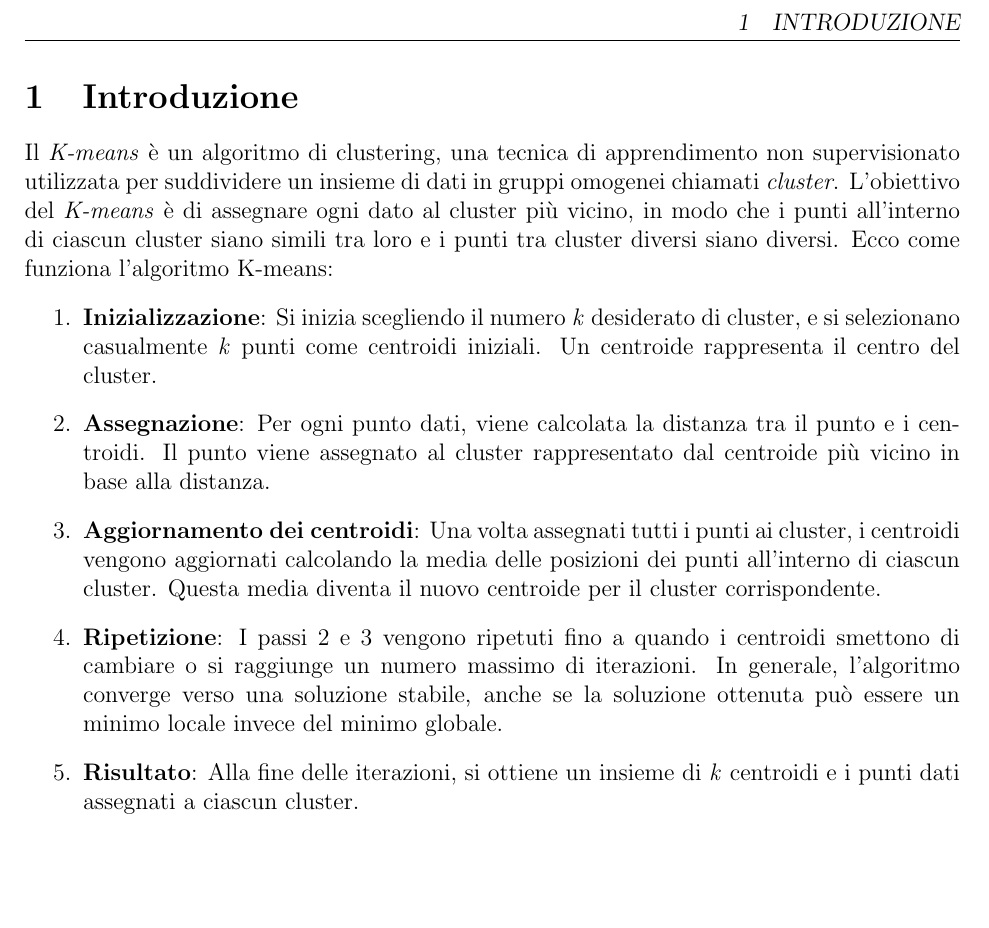
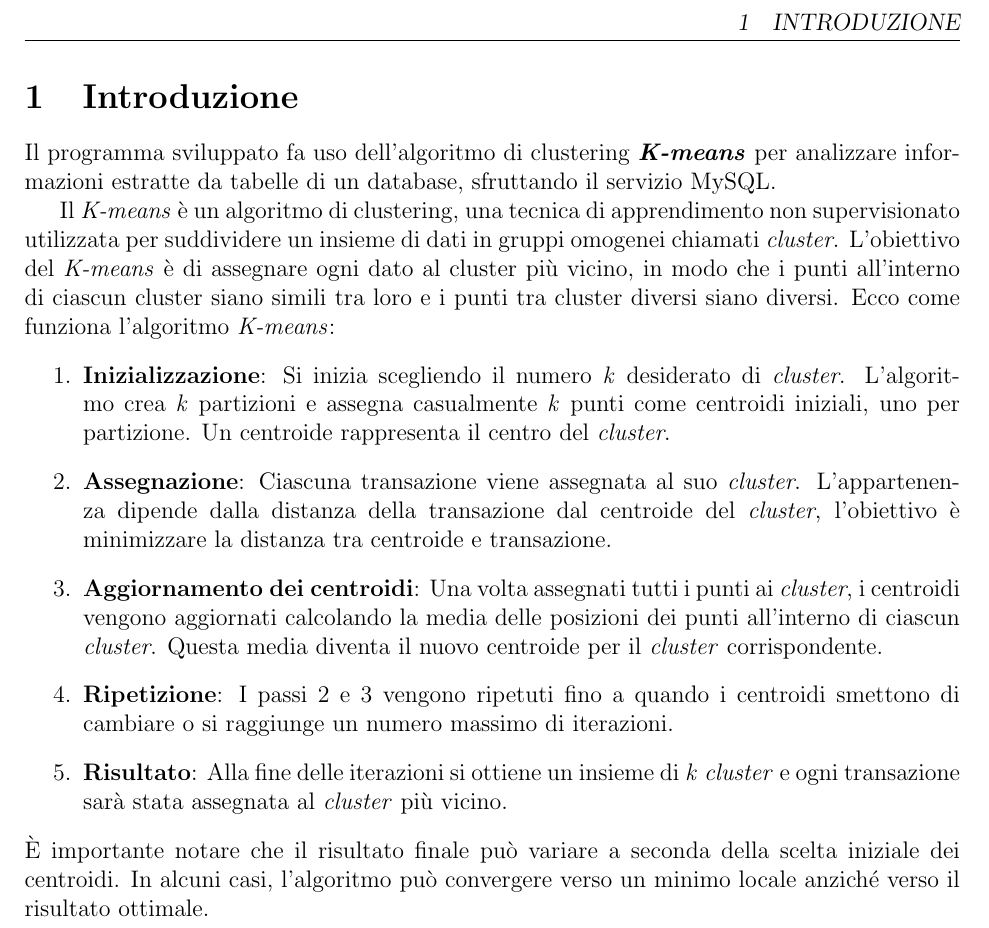
Before and after one commit to Fonty02/Kmeans, a LaTeX document (Manuale Utente/main.tex, which reads Manuale Utente/intro.tex): part of page 4 of 4, cut so that both start at the same text, the shorter picture padded with empty space. Compiled offline with pdfLaTeX.

Commit message:
Redatta introduzione

```diff
--- a/Manuale Utente/intro.tex
+++ b/Manuale Utente/intro.tex
@@ -1,12 +1,16 @@
 \section{Introduzione}
+
+Il programma sviluppato fa uso dell'algoritmo di clustering \textbf{\textit{K-means}} per analizzare informazioni estratte da tabelle di un database, sfruttando il servizio MySQL.
 
 Il \textit{K-means} è un algoritmo di clustering, una tecnica di apprendimento non supervisionato utilizzata per suddividere un insieme di dati in gruppi omogenei chiamati \textit{cluster}.
 L'obiettivo del \textit{K-means} è di assegnare ogni dato al cluster più vicino, in modo che i punti all'interno di ciascun cluster siano simili tra loro e i punti tra cluster diversi siano diversi.
-Ecco come funziona l'algoritmo K-means:
+Ecco come funziona l'algoritmo \textit{K-means}:
 \begin{enumerate}
-  \item \textbf{Inizializzazione}: Si inizia scegliendo il numero \textit{k} desiderato di cluster, e si selezionano casualmente \textit{k} punti come centroidi iniziali. Un centroide rappresenta il centro del cluster.
-  \item \textbf{Assegnazione}: Per ogni punto dati, viene calcolata la distanza tra il punto e i centroidi. Il punto viene assegnato al cluster rappresentato dal centroide più vicino in base alla distanza.
-  \item \textbf{Aggiornamento dei centroidi}: Una volta assegnati tutti i punti ai cluster, i centroidi vengono aggiornati calcolando la media delle posizioni dei punti all'interno di ciascun cluster. Questa media diventa il nuovo centroide per il cluster corrispondente.
-  \item \textbf{Ripetizione}: I passi 2 e 3 vengono ripetuti fino a quando i centroidi smettono di cambiare o si raggiunge un numero massimo di iterazioni. In generale, l'algoritmo converge verso una soluzione stabile, anche se la soluzione ottenuta può essere un minimo locale invece del minimo globale.
-  \item \textbf{Risultato}: Alla fine delle iterazioni, si ottiene un insieme di \textit{k} centroidi e i punti dati assegnati a ciascun cluster.
+  \item \textbf{Inizializzazione}: Si inizia scegliendo il numero \textit{k} desiderato di \textit{cluster}. L'algoritmo crea \textit{k} partizioni e assegna casualmente \textit{k} punti come centroidi iniziali, uno per partizione. Un centroide rappresenta il centro del \textit{cluster}.
+  \item \textbf{Assegnazione}: Ciascuna transazione viene assegnata al suo \textit{cluster}. L'appartenenza  dipende dalla distanza della transazione dal centroide del \textit{cluster}, l'obiettivo è minimizzare la distanza tra centroide e transazione.
+  \item \textbf{Aggiornamento dei centroidi}: Una volta assegnati tutti i punti ai \textit{cluster}, i centroidi vengono aggiornati calcolando la media delle posizioni dei punti all'interno di ciascun \textit{cluster}. Questa media diventa il nuovo centroide per il \textit{cluster} corrispondente.
+  \item \textbf{Ripetizione}: I passi 2 e 3 vengono ripetuti fino a quando i centroidi smettono di cambiare o si raggiunge un numero massimo di iterazioni.
+  \item \textbf{Risultato}: Alla fine delle iterazioni si ottiene un insieme di \textit{k} \textit{cluster} e ogni transazione sarà stata assegnata al \textit{cluster} più vicino.
 \end{enumerate}
+
+\noindent È importante notare che il risultato finale può variare a seconda della scelta iniziale dei centroidi. In alcuni casi, l'algoritmo può convergere verso un minimo locale anziché verso il risultato ottimale.
```
